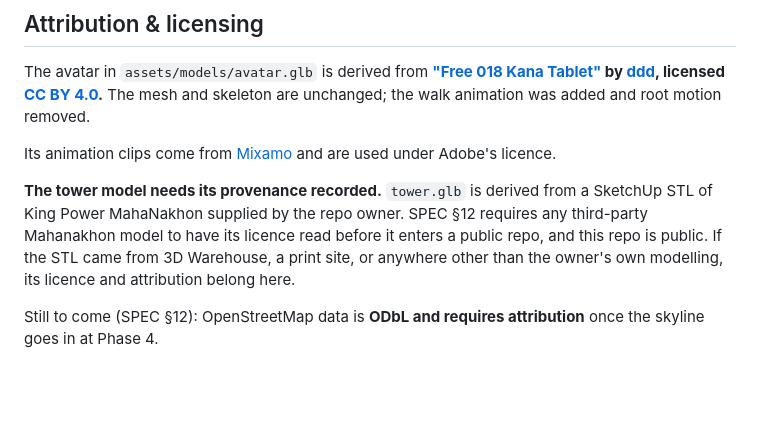
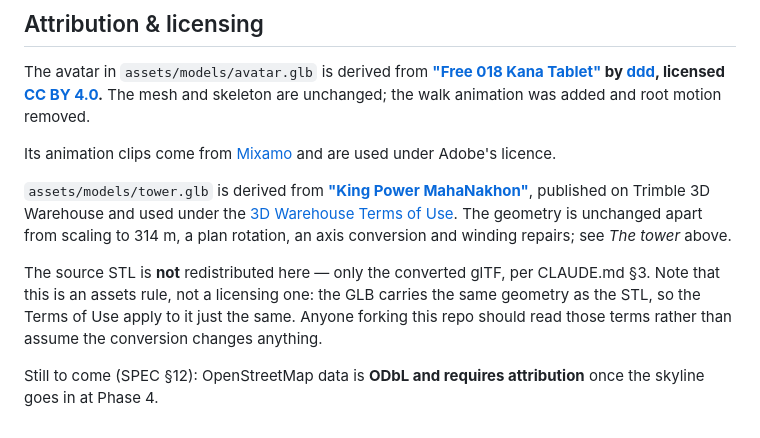
Before and after one commit to hfhf4/kingpowerwalk, a Markdown page: README.md, the part around the change. Rendered like a GitHub page; blank space fills up the shorter version.

Commit message:
Record the tower model's source and licence
tower.glb derives from "King Power MahaNakhon" on Trimble 3D Warehouse, used
under the 3D Warehouse Terms of Use. Links the model and the terms, and notes
that keeping the STL out of the repo is an assets rule from CLAUDE.md rather
than a licensing one — the GLB carries the same geometry, so the terms apply to
it equally and a forker should read them rather than assume otherwise.

Co-Authored-By: Claude Opus 5 <noreply@anthropic.com>
Claude-Session: https://claude.ai/code/session_01DhAJWQs6qXcND2kEf8grY2

```diff
--- a/README.md
+++ b/README.md
@@ -203,11 +203,17 @@ unchanged; the walk animation was added and root motion removed.
 Its animation clips come from [Mixamo](https://www.mixamo.com) and are used under
 Adobe's licence.
 
-**The tower model needs its provenance recorded.** `tower.glb` is derived from a
-SketchUp STL of King Power MahaNakhon supplied by the repo owner. SPEC §12 requires any
-third-party Mahanakhon model to have its licence read before it enters a public repo,
-and this repo is public. If the STL came from 3D Warehouse, a print site, or anywhere
-other than the owner's own modelling, its licence and attribution belong here.
+`assets/models/tower.glb` is derived from
+**["King Power MahaNakhon"](https://3dwarehouse.sketchup.com/model/4461a0f4-de95-496e-aeef-5f099f449211/King-Power-MahaNakhon)**,
+published on Trimble 3D Warehouse and used under the
+[3D Warehouse Terms of Use](https://3dwarehouse.sketchup.com/tos.html). The geometry is
+unchanged apart from scaling to 314 m, a plan rotation, an axis conversion and winding
+repairs; see *The tower* above.
+
+The source STL is **not** redistributed here — only the converted glTF, per CLAUDE.md §3.
+Note that this is an assets rule, not a licensing one: the GLB carries the same geometry
+as the STL, so the Terms of Use apply to it just the same. Anyone forking this repo
+should read those terms rather than assume the conversion changes anything.
 
 Still to come (SPEC §12): OpenStreetMap data is **ODbL and requires attribution** once
 the skyline goes in at Phase 4.
```
